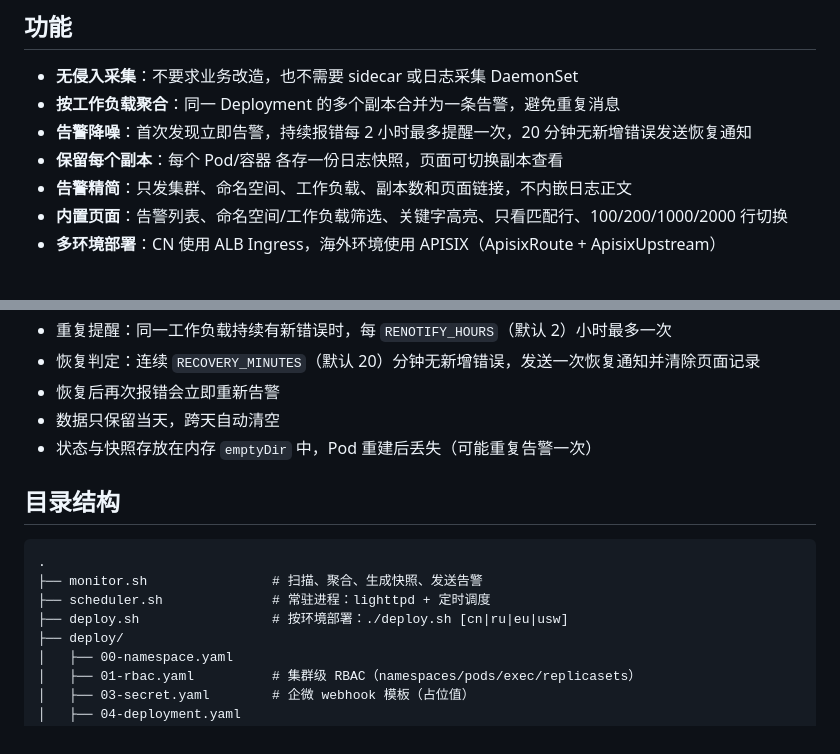
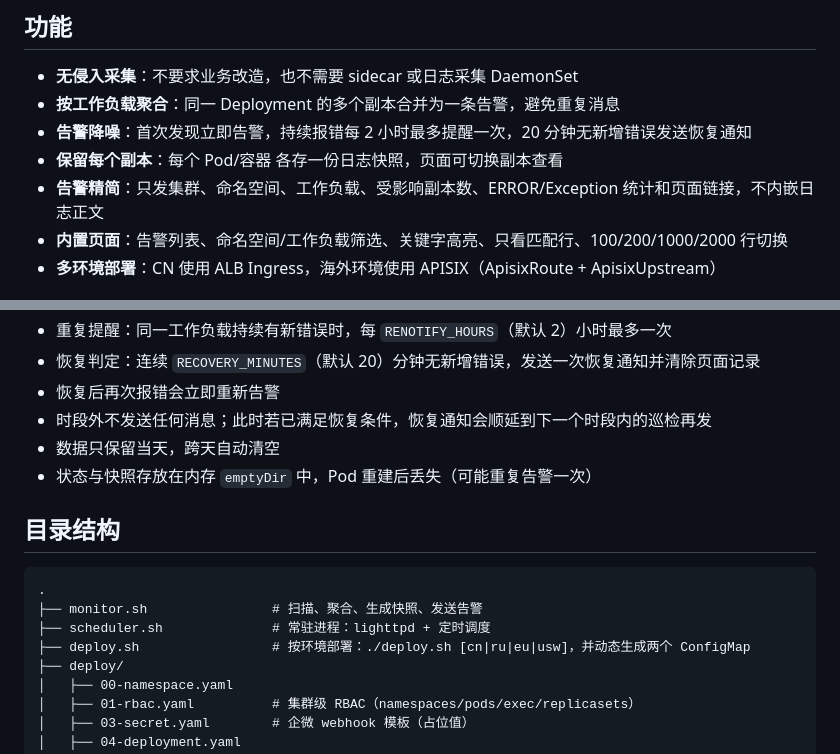
Before and after one commit to filtercomp/log-monitor, a Markdown page: README.md, 2 parts joined by grey strips. Drawn GitHub-style.

```diff
--- a/README.md
+++ b/README.md
@@ -10,7 +10,7 @@ Kubernetes 集群内的轻量错误日志监控与告警工具，不需要部署
 - **按工作负载聚合**：同一 Deployment 的多个副本合并为一条告警，避免重复消息
 - **告警降噪**：首次发现立即告警，持续报错每 2 小时最多提醒一次，20 分钟无新增错误发送恢复通知
 - **保留每个副本**：每个 Pod/容器 各存一份日志快照，页面可切换副本查看
-- **告警精简**：只发集群、命名空间、工作负载、副本数和页面链接，不内嵌日志正文
+- **告警精简**：只发集群、命名空间、工作负载、受影响副本数、ERROR/Exception 统计和页面链接，不内嵌日志正文
 - **内置页面**：告警列表、命名空间/工作负载筛选、关键字高亮、只看匹配行、100/200/1000/2000 行切换
 - **多环境部署**：CN 使用 ALB Ingress，海外环境使用 APISIX（ApisixRoute + ApisixUpstream）
 
@@ -33,6 +33,7 @@ scheduler.sh (PID 1)
 - 重复提醒：同一工作负载持续有新错误时，每 `RENOTIFY_HOURS`（默认 2）小时最多一次
 - 恢复判定：连续 `RECOVERY_MINUTES`（默认 20）分钟无新增错误，发送一次恢复通知并清除页面记录
 - 恢复后再次报错会立即重新告警
+- 时段外不发送任何消息；此时若已满足恢复条件，恢复通知会顺延到下一个时段内的巡检再发
 - 数据只保留当天，跨天自动清空
 - 状态与快照存放在内存 `emptyDir` 中，Pod 重建后丢失（可能重复告警一次）
 
@@ -42,7 +43,7 @@ scheduler.sh (PID 1)
 .
 ├── monitor.sh                # 扫描、聚合、生成快照、发送告警
 ├── scheduler.sh              # 常驻进程：lighttpd + 定时调度
-├── deploy.sh                 # 按环境部署：./deploy.sh [cn|ru|eu|usw]
+├── deploy.sh                 # 按环境部署：./deploy.sh [cn|ru|eu|usw]，并动态生成两个 ConfigMap
 ├── deploy/
 │   ├── 00-namespace.yaml
 │   ├── 01-rbac.yaml          # 集群级 RBAC（namespaces/pods/exec/replicasets）
```
Also changed, not shown: other parts of README.md (+25 -4 lines).
